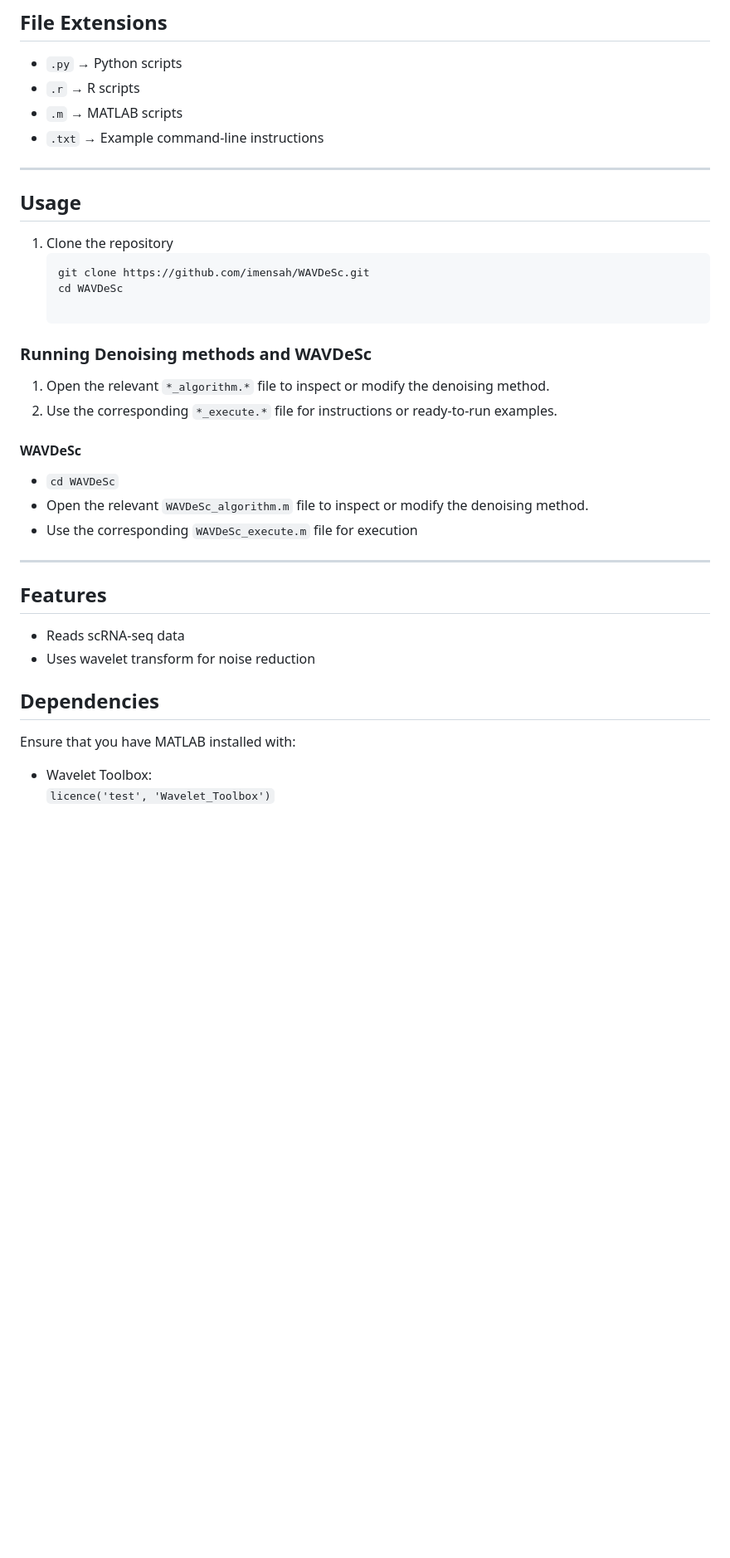
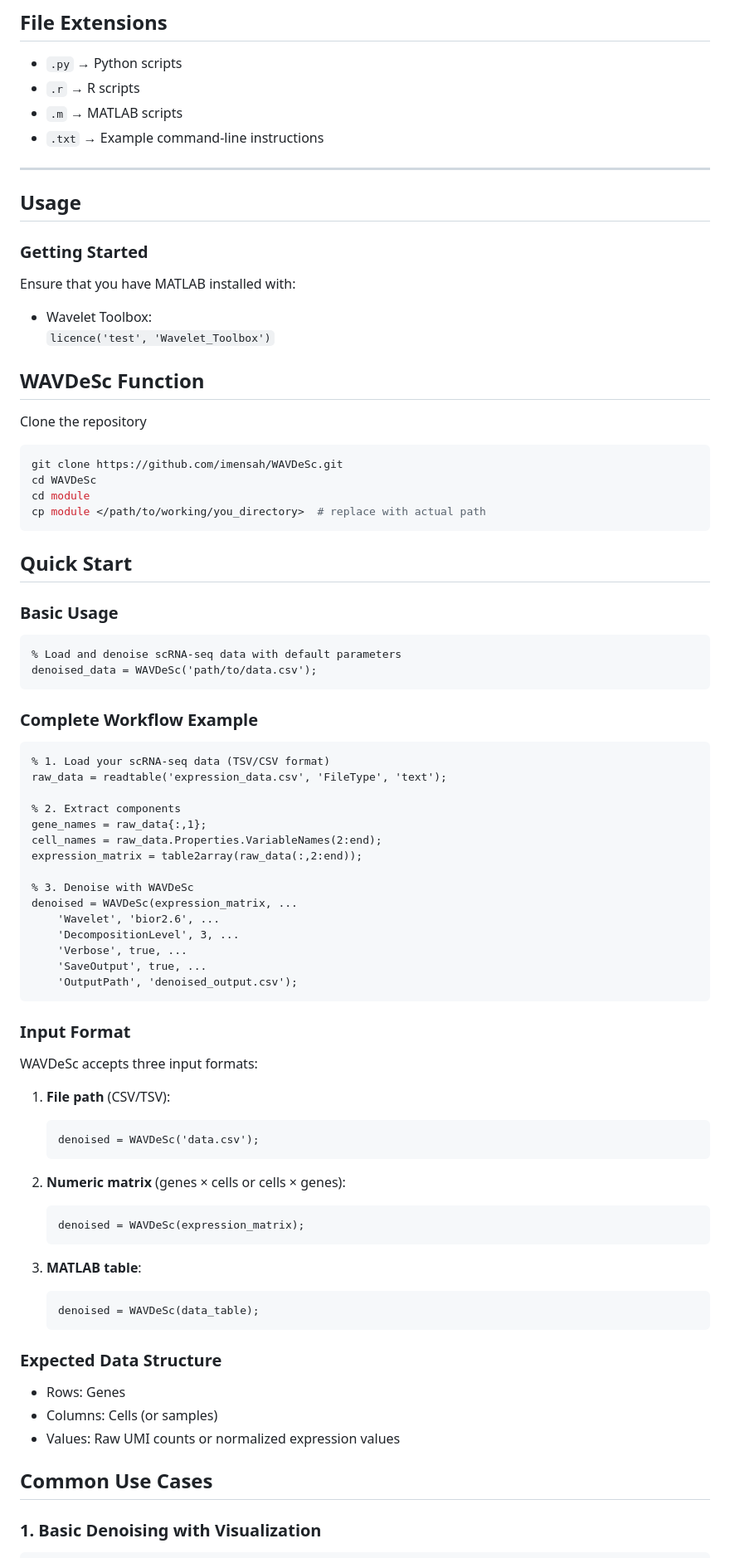
Before and after one commit to imensah/WAVDeSc, a Markdown page: README.md, the part around one of its changes. Shown at 83% size. GitHub-like rendering; blank space fills up the shorter version.

````diff
--- a/README.md
+++ b/README.md
@@ -91,32 +91,78 @@ Each method is represented by **two files**:
 - `.txt` → Example command-line instructions
 
 ---
+
 ## Usage
 
-1. Clone the repository
-   ```bash
-   git clone https://github.com/imensah/WAVDeSc.git
-   cd WAVDeSc
-
-### Running Denoising methods and WAVDeSc
-1. Open the relevant `*_algorithm.*` file to inspect or modify the denoising method.
-2. Use the corresponding `*_execute.*` file for instructions or ready-to-run examples.
-
-#### **WAVDeSc**
-- `cd WAVDeSc`
-- Open the relevant `WAVDeSc_algorithm.m` file to inspect or modify the denoising method.
-- Use the corresponding `WAVDeSc_execute.m` file for execution
-
----
-
-## Features
-
-- Reads scRNA-seq data
-- Uses wavelet transform for noise reduction
-
-## Dependencies
+### Getting Started
 
 Ensure that you have MATLAB installed with:
   - Wavelet Toolbox:</br>
   `licence('test', 'Wavelet_Toolbox')`
 
+## WAVDeSc Function
+Clone the repository
+   ```bash
+   git clone https://github.com/imensah/WAVDeSc.git
+   cd WAVDeSc
+   cd module
+   cp module </path/to/working/you_directory>  # replace with actual path
+   ```
+
+## Quick Start
+
+### Basic Usage
+
+```matlab
+% Load and denoise scRNA-seq data with default parameters
+denoised_data = WAVDeSc('path/to/data.csv');
+```
+
+### Complete Workflow Example
+
+```matlab
+% 1. Load your scRNA-seq data (TSV/CSV format)
+raw_data = readtable('expression_data.csv', 'FileType', 'text');
+
+% 2. Extract components
+gene_names = raw_data{:,1};
+cell_names = raw_data.Properties.VariableNames(2:end);
+expression_matrix = table2array(raw_data(:,2:end));
+
+% 3. Denoise with WAVDeSc
+denoised = WAVDeSc(expression_matrix, ...
+    'Wavelet', 'bior2.6', ...
+    'DecompositionLevel', 3, ...
+    'Verbose', true, ...
+    'SaveOutput', true, ...
+    'OutputPath', 'denoised_output.csv');
+```
+
+### Input Format
+
+WAVDeSc accepts three input formats:
+
+1. **File path** (CSV/TSV):
+   ```matlab
+   denoised = WAVDeSc('data.csv');
+   ```
+
+2. **Numeric matrix** (genes × cells or cells × genes):
+   ```matlab
+   denoised = WAVDeSc(expression_matrix);
+   ```
+
+3. **MATLAB table**:
+   ```matlab
+   denoised = WAVDeSc(data_table);
+   ```
+
+### Expected Data Structure
+- Rows: Genes
+- Columns: Cells (or samples)
+- Values: Raw UMI counts or normalized expression values
+
+## Common Use Cases
+
+### 1. Basic Denoising with Visualization
+
````
Also changed, not shown: other parts of README.md (+153 -0 lines).
